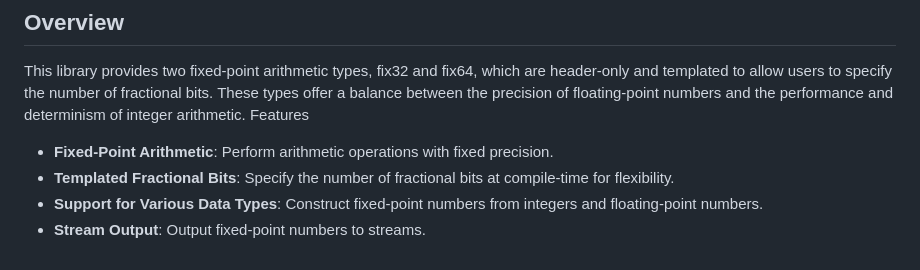
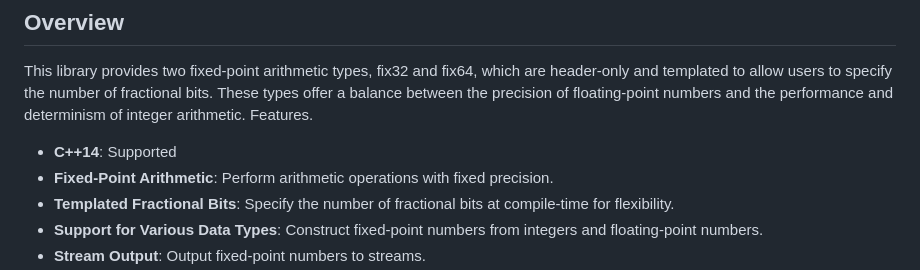
Before and after one commit to TobiasWallner/Fixpoint, a Markdown page: README.md, the part around the change. GitHub-like rendering.

Commit message:
added c++ version support

```diff
--- a/README.md
+++ b/README.md
@@ -4,8 +4,9 @@ FixPoint Library
 ## Overview
 
 This library provides two fixed-point arithmetic types, fix32 and fix64, which are header-only and templated to allow users to specify the number of fractional bits. These types offer a balance between the precision of floating-point numbers and the performance and determinism of integer arithmetic.
-Features
+Features.
 
+* **C++14**: Supported
 * **Fixed-Point Arithmetic**: Perform arithmetic operations with fixed precision.
 * **Templated Fractional Bits**: Specify the number of fractional bits at compile-time for flexibility.
 * **Support for Various Data Types**: Construct fixed-point numbers from integers and floating-point numbers.
```
